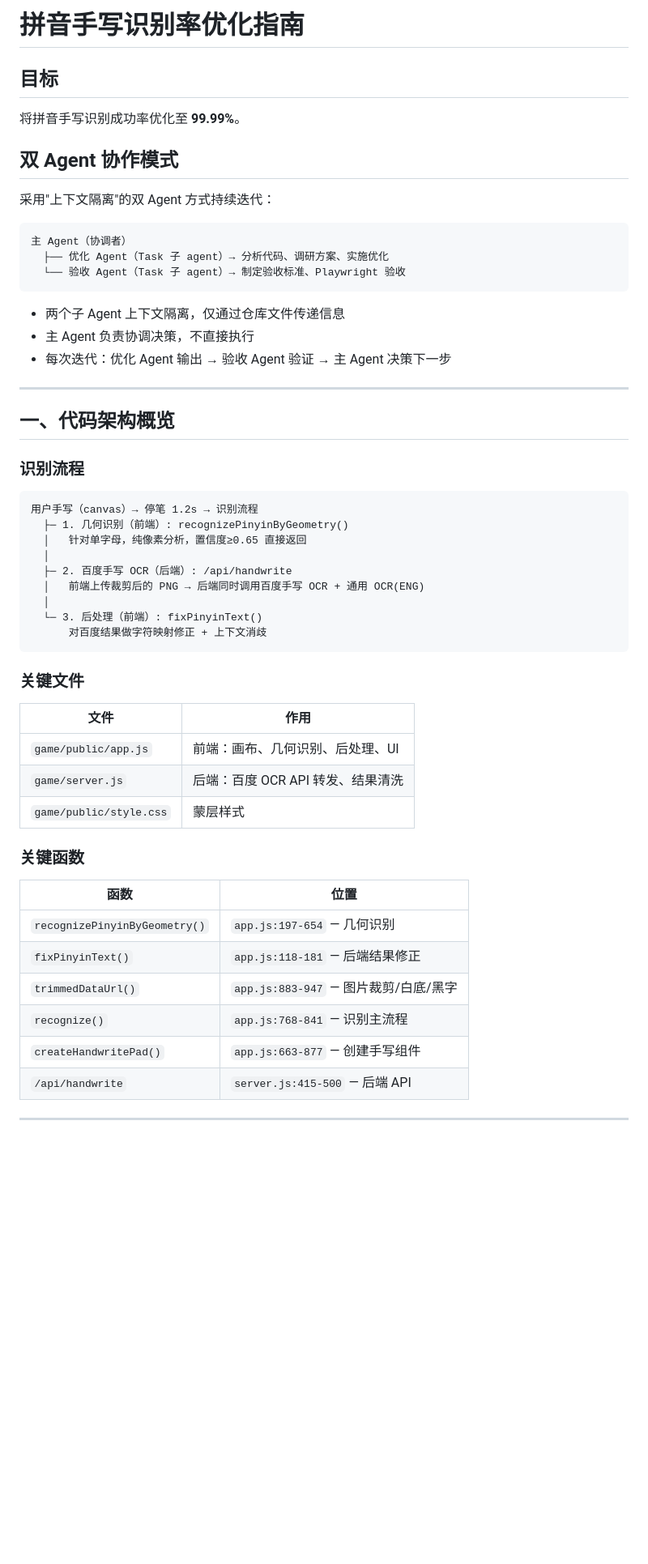
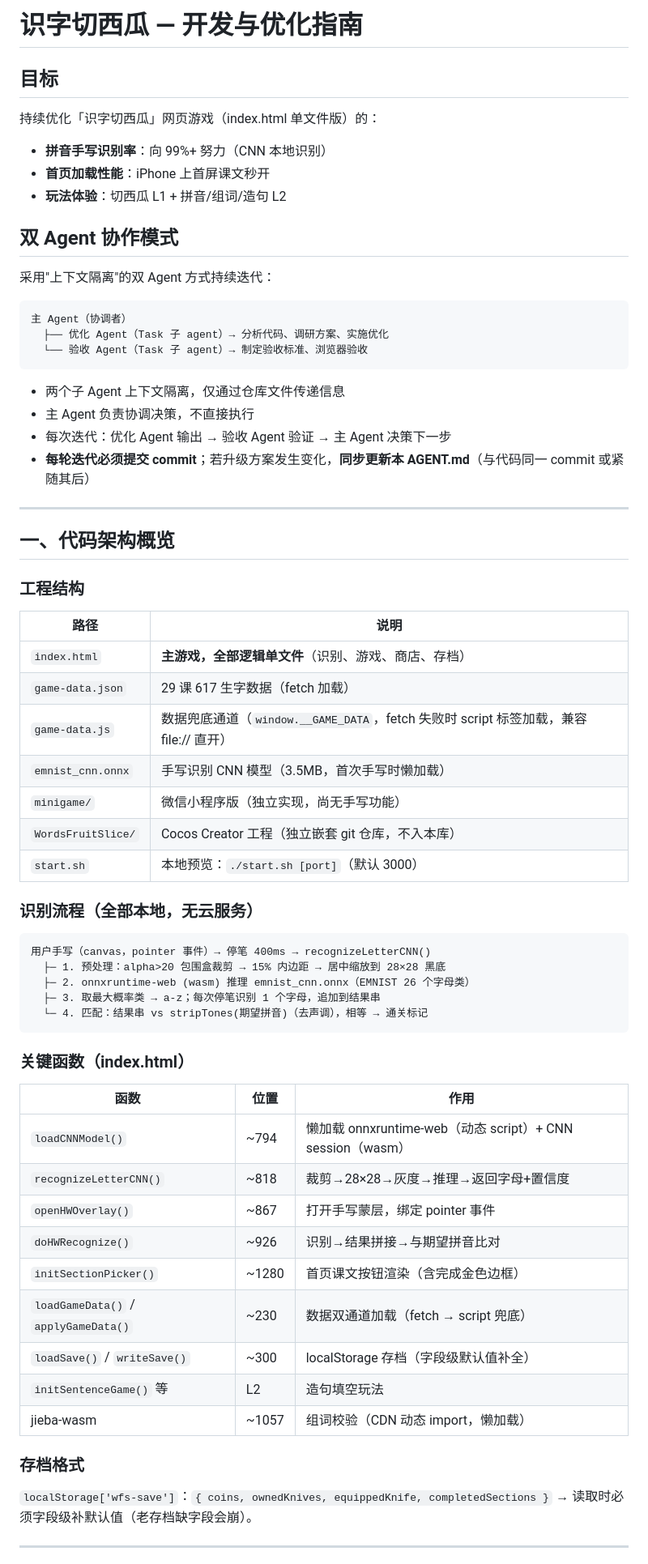
Before and after one commit to asyncoding/words-fruit-slice, a Markdown page: AGENT.md, the part around one of its changes. Shown at 81% size. Drawn GitHub-style; blank space fills up the shorter version.

````diff
--- a/AGENT.md
+++ b/AGENT.md
@@ -1,8 +1,11 @@
-# 拼音手写识别率优化指南
+# 识字切西瓜 — 开发与优化指南
 
 ## 目标
 
-将拼音手写识别成功率优化至 **99.99%**。
+持续优化「识字切西瓜」网页游戏（index.html 单文件版）的：
+- **拼音手写识别率**：向 99%+ 努力（CNN 本地识别）
+- **首页加载性能**：iPhone 上首屏课文秒开
+- **玩法体验**：切西瓜 L1 + 拼音/组词/造句 L2
 
 ## 双 Agent 协作模式
 
@@ -11,49 +14,58 @@
 ```
 主 Agent（协调者）
   ├── 优化 Agent（Task 子 agent）→ 分析代码、调研方案、实施优化
-  └── 验收 Agent（Task 子 agent）→ 制定验收标准、Playwright 验收
+  └── 验收 Agent（Task 子 agent）→ 制定验收标准、浏览器验收
 ```
 
 - 两个子 Agent 上下文隔离，仅通过仓库文件传递信息
 - 主 Agent 负责协调决策，不直接执行
 - 每次迭代：优化 Agent 输出 → 验收 Agent 验证 → 主 Agent 决策下一步
+- **每轮迭代必须提交 commit**；若升级方案发生变化，**同步更新本 AGENT.md**（与代码同一 commit 或紧随其后）
 
 ---
 
 ## 一、代码架构概览
 
-### 识别流程
+### 工程结构
+
+| 路径 | 说明 |
+|------|------|
+| `index.html` | **主游戏，全部逻辑单文件**（识别、游戏、商店、存档） |
+| `game-data.json` | 29 课 617 生字数据（fetch 加载） |
+| `game-data.js` | 数据兜底通道（`window.__GAME_DATA`，fetch 失败时 script 标签加载，兼容 file:// 直开） |
+| `emnist_cnn.onnx` | 手写识别 CNN 模型（3.5MB，首次手写时懒加载） |
+| `minigame/` | 微信小程序版（独立实现，尚无手写功能） |
+| `WordsFruitSlice/` | Cocos Creator 工程（独立嵌套 git 仓库，不入本库） |
+| `start.sh` | 本地预览：`./start.sh [port]`（默认 3000） |
+
+### 识别流程（全部本地，无云服务）
 
 ```
-用户手写（canvas）→ 停笔 1.2s → 识别流程
-  ├─ 1. 几何识别（前端）: recognizePinyinByGeometry()
-  │   针对单字母，纯像素分析，置信度≥0.65 直接返回
-  │
-  ├─ 2. 百度手写 OCR（后端）: /api/handwrite
-  │   前端上传裁剪后的 PNG → 后端同时调用百度手写 OCR + 通用 OCR(ENG)
-  │
-  └─ 3. 后处理（前端）: fixPinyinText()
-      对百度结果做字符映射修正 + 上下文消歧
+用户手写（canvas，pointer 事件）→ 停笔 400ms → recognizeLetterCNN()
+  ├─ 1. 预处理：alpha>20 包围盒裁剪 → 15% 内边距 → 居中缩放到 28×28 黑底
+  ├─ 2. onnxruntime-web (wasm) 推理 emnist_cnn.onnx（EMNIST 26 个字母类）
+  ├─ 3. 取最大概率类 → a-z；每次停笔识别 1 个字母，追加到结果串
+  └─ 4. 匹配：结果串 vs stripTones(期望拼音)（去声调），相等 → 通关标记
 ```
 
-### 关键文件
+### 关键函数（index.html）
 
-| 文件 | 作用 |
-|------|------|
-| `game/public/app.js` | 前端：画布、几何识别、后处理、UI |
-| `game/server.js` | 后端：百度 OCR API 转发、结果清洗 |
-| `game/public/style.css` | 蒙层样式 |
+| 函数 | 位置 | 作用 |
+|------|------|------|
+| `loadCNNModel()` | ~794 | 懒加载 onnxruntime-web（动态 script）+ CNN session（wasm） |
+| `recognizeLetterCNN()` | ~818 | 裁剪→28×28→灰度→推理→返回字母+置信度 |
+| `openHWOverlay()` | ~867 | 打开手写蒙层，绑定 pointer 事件 |
+| `doHWRecognize()` | ~926 | 识别→结果拼接→与期望拼音比对 |
+| `initSectionPicker()` | ~1280 | 首页课文按钮渲染（含完成金色边框） |
+| `loadGameData()` / `applyGameData()` | ~230 | 数据双通道加载（fetch → script 兜底） |
+| `loadSave()` / `writeSave()` | ~300 | localStorage 存档（字段级默认值补全） |
+| `initSentenceGame()` 等 | L2 | 造句填空玩法 |
+| jieba-wasm | ~1057 | 组词校验（CDN 动态 import，懒加载） |
 
-### 关键函数
+### 存档格式
 
-| 函数 | 位置 |
-|------|------|
-| `recognizePinyinByGeometry()` | `app.js:197-654` — 几何识别 |
-| `fixPinyinText()` | `app.js:118-181` — 后端结果修正 |
-| `trimmedDataUrl()` | `app.js:883-947` — 图片裁剪/白底/黑字 |
-| `recognize()` | `app.js:768-841` — 识别主流程 |
-| `createHandwritePad()` | `app.js:663-877` — 创建手写组件 |
-| `/api/handwrite` | `server.js:415-500` — 后端 API |
+`localStorage['wfs-save']`：`{ coins, ownedKnives, equippedKnife, completedSections }`
+→ 读取时必须字段级补默认值（老存档缺字段会崩）。
 
 ---
 
````
Also changed, not shown: other parts of AGENT.md (+73 -110 lines).
